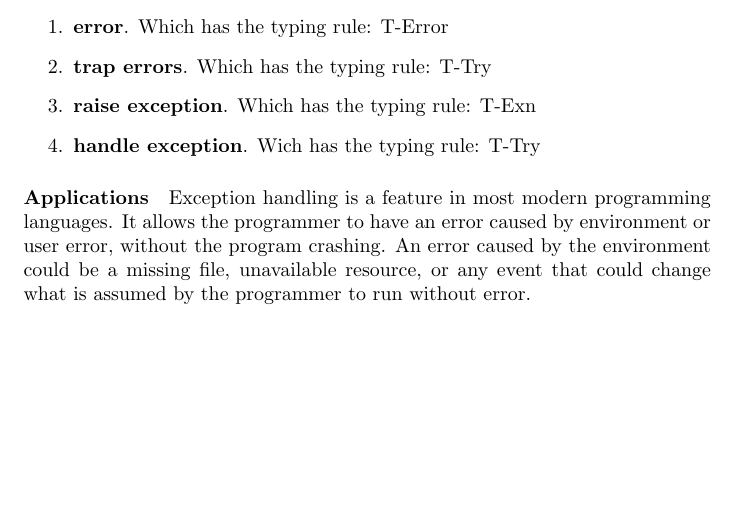
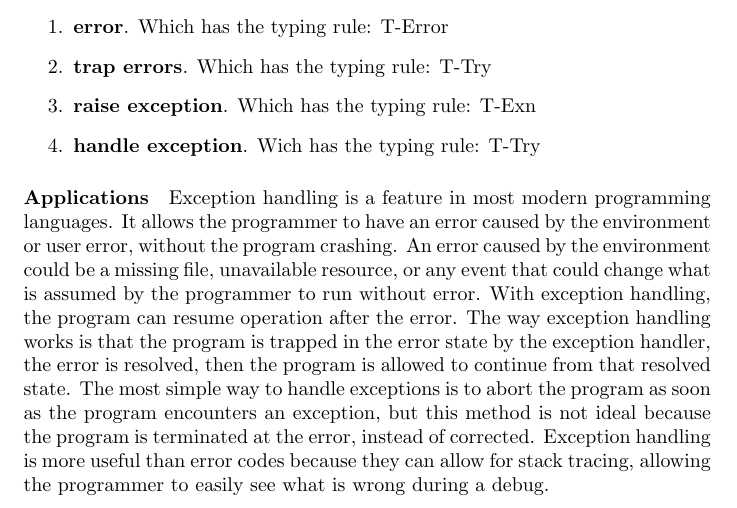
Before and after one commit to asnolin/cs225-final, a LaTeX document (proposal.tex): part of page 1 of 2, cut so that both start at the same text, the shorter picture padded with empty space. Compiled offline with pdfLaTeX.

Commit message:
finished applications

```diff
--- a/proposal.tex
+++ b/proposal.tex
@@ -20,7 +20,7 @@ We will extend the simply typed lambda calculus with types:
 	\item \textbf{handle exception}. Wich has the typing rule: T-Try
 \end{enumerate}
 \paragraph{Applications}
-Exception handling is a feature in most modern programming languages. It allows the programmer to have an error caused by environment or user error, without the program crashing. An error caused by the environment could be a missing file, unavailable resource, or any event that could change what is assumed by the programmer to run without error.
+Exception handling is a feature in most modern programming languages. It allows the programmer to have an error caused by the environment or user error, without the program crashing. An error caused by the environment could be a missing file, unavailable resource, or any event that could change what is assumed by the programmer to run without error. With exception handling, the program can resume operation after the error. The way exception handling works is that the program is trapped in the error state by the exception handler, the error is resolved, then the program is allowed to continue from that resolved state. The most simple way to handle exceptions is to abort the program as soon as the program encounters an exception, but this method is not ideal because the program is terminated at the error, instead of corrected. Exception handling is more useful than error codes because they can allow for stack tracing, allowing the programmer to easily see what is wrong during a debug.
 \paragraph{Project Goals}
 For this project, we plan to complete:
 \begin{enumerate}
```
Also changed, not shown: proposal.tex (2 more changed lines).
